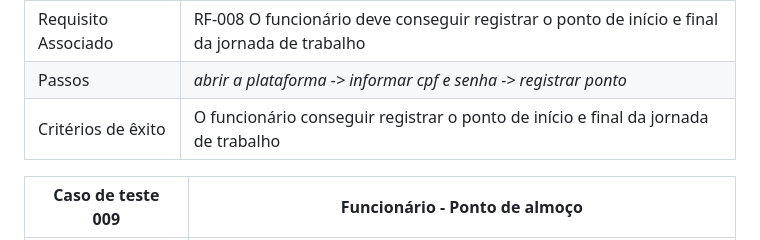
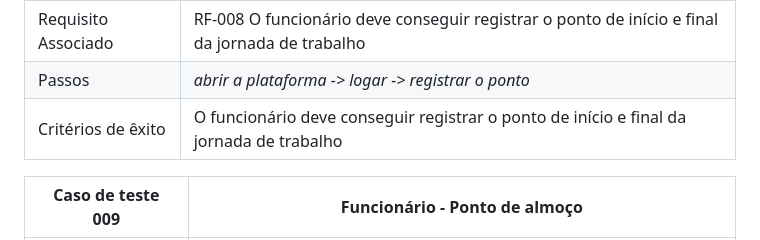
Before and after one commit to ICEI-PUC-Minas-PMV-ADS/pmv-ads-2024-1-e5-proj-empext-t1-pmv-ads-2024-1-e3-proj-time-sheet, a Markdown page: documentos/04-Plano de Teste de Software.md, the part around one of its changes. Drawn GitHub-style.

```diff
--- a/documentos/04-Plano de Teste de Software.md
+++ b/documentos/04-Plano de Teste de Software.md
@@ -47,8 +47,8 @@
 | Caso de teste 008 | Funcionário - Registrar Ponto - Inicio e Fim da Jornada  |
 |------|----------------------------------------------------------------------|
 |Requisito Associado |RF-008	O funcionário deve conseguir registrar o ponto de início e final da jornada de trabalho  |
-| Passos | *abrir a plataforma -> informar cpf e senha -> registrar ponto* |
-| Critérios de êxito | O funcionário conseguir registrar o ponto de início e final da jornada de trabalho|
+| Passos | *abrir a plataforma -> logar -> registrar o ponto* |
+| Critérios de êxito | O funcionário deve conseguir registrar o ponto de início e final da jornada de trabalho|
 
 | Caso de teste 009 | Funcionário - Ponto de almoço  |
 |------|----------------------------------------------------------------------|
```
Also changed, not shown: other parts of documentos/04-Plano de Teste de Software.md (+1 -1 lines).
